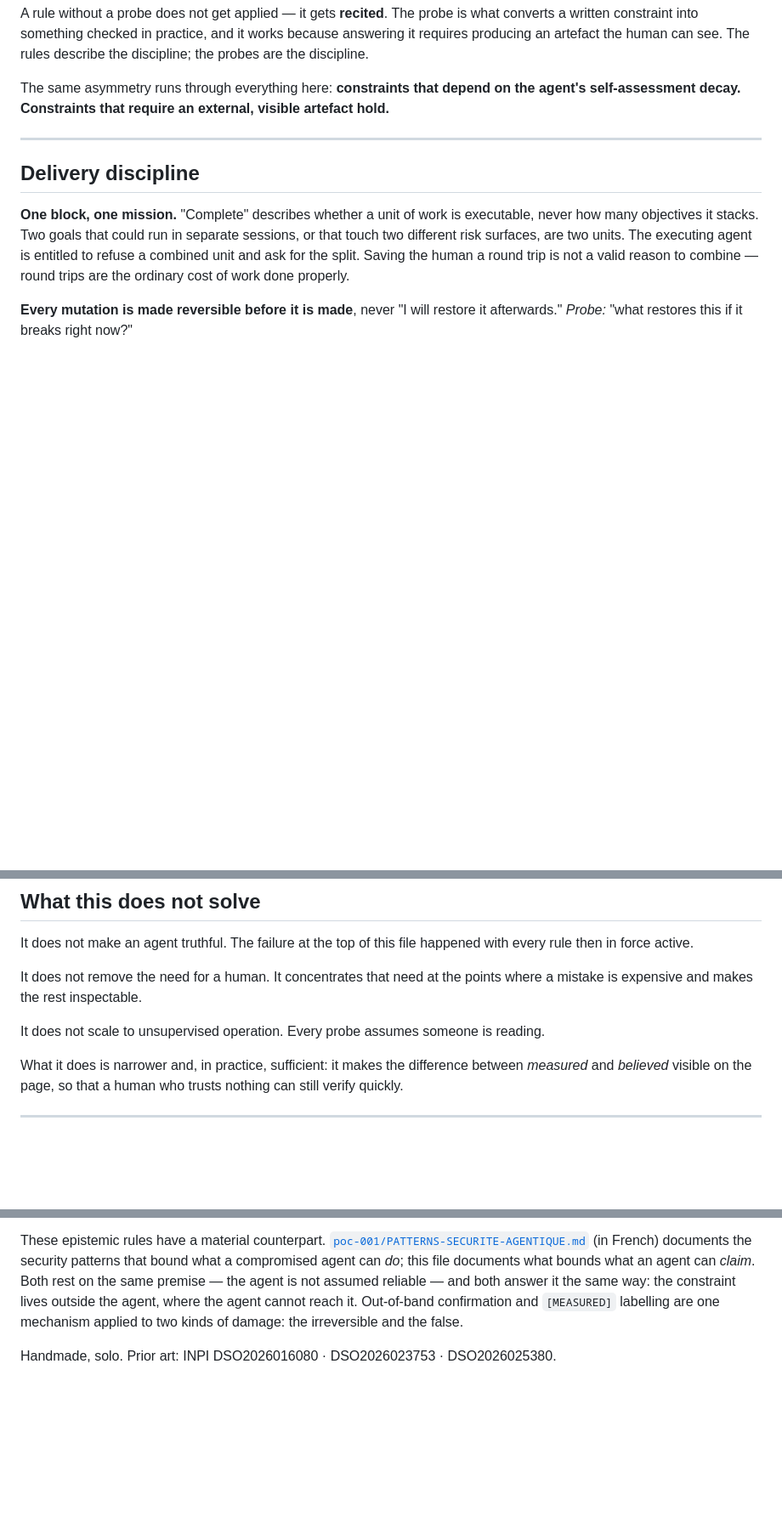
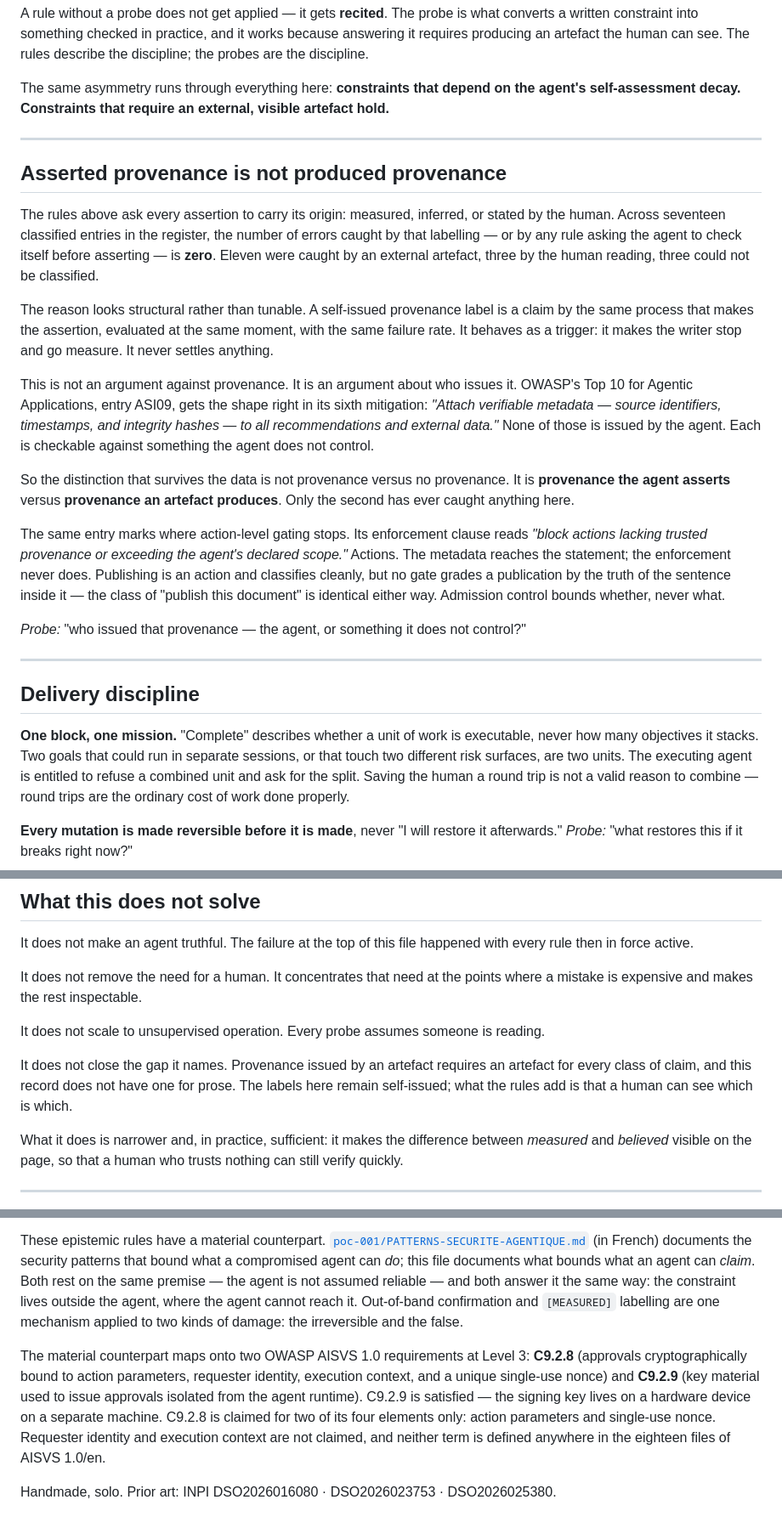
Before and after one commit to avp9-nexus/nexus-art, a Markdown page: AGENT-GOVERNANCE.md, 3 parts joined by grey strips. Shown at 85% size. GitHub-like rendering; blank space fills up the shorter version.

Commit message:
docs(governance): distinguish asserted from produced provenance, and anchor the material side to AISVS C9.2.8/C9.2.9

```diff
--- a/AGENT-GOVERNANCE.md
+++ b/AGENT-GOVERNANCE.md
@@ -205,6 +205,40 @@ hold.**
 
 ---
 
+## Asserted provenance is not produced provenance
+
+The rules above ask every assertion to carry its origin: measured, inferred, or
+stated by the human. Across seventeen classified entries in the register, the number
+of errors caught by that labelling — or by any rule asking the agent to check itself
+before asserting — is **zero**. Eleven were caught by an external artefact, three by
+the human reading, three could not be classified.
+
+The reason looks structural rather than tunable. A self-issued provenance label is
+a claim by the same process that makes the assertion, evaluated at the same moment,
+with the same failure rate. It behaves as a trigger: it makes the writer stop and
+go measure. It never settles anything.
+
+This is not an argument against provenance. It is an argument about who issues it.
+OWASP's Top 10 for Agentic Applications, entry ASI09, gets the shape right in its
+sixth mitigation: *"Attach verifiable metadata — source identifiers, timestamps, and
+integrity hashes — to all recommendations and external data."* None of those is
+issued by the agent. Each is checkable against something the agent does not control.
+
+So the distinction that survives the data is not provenance versus no provenance.
+It is **provenance the agent asserts** versus **provenance an artefact produces**.
+Only the second has ever caught anything here.
+
+The same entry marks where action-level gating stops. Its enforcement clause reads
+*"block actions lacking trusted provenance or exceeding the agent's declared
+scope."* Actions. The metadata reaches the statement; the enforcement never does.
+Publishing is an action and classifies cleanly, but no gate grades a publication by
+the truth of the sentence inside it — the class of "publish this document" is
+identical either way. Admission control bounds whether, never what.
+
+*Probe:* "who issued that provenance — the agent, or something it does not control?"
+
+---
+
 ## Delivery discipline
 
 **One block, one mission.** "Complete" describes whether a unit of work is executable,
@@ -228,6 +262,11 @@ It does not remove the need for a human. It concentrates that need at the points
 a mistake is expensive and makes the rest inspectable.
 
 It does not scale to unsupervised operation. Every probe assumes someone is reading.
+
+It does not close the gap it names. Provenance issued by an artefact requires an
+artefact for every class of claim, and this record does not have one for prose.
+The labels here remain self-issued; what the rules add is that a human can see
+which is which.
 
 What it does is narrower and, in practice, sufficient: it makes the difference between
 *measured* and *believed* visible on the page, so that a human who trusts nothing can
@@ -255,4 +294,13 @@ constraint lives outside the agent, where the agent cannot reach it. Out-of-band
 confirmation and `[MEASURED]` labelling are one mechanism applied to two kinds of
 damage: the irreversible and the false.
 
+The material counterpart maps onto two OWASP AISVS 1.0 requirements at Level 3:
+**C9.2.8** (approvals cryptographically bound to action parameters, requester
+identity, execution context, and a unique single-use nonce) and **C9.2.9** (key
+material used to issue approvals isolated from the agent runtime). C9.2.9 is
+satisfied — the signing key lives on a hardware device on a separate machine.
+C9.2.8 is claimed for two of its four elements only: action parameters and
+single-use nonce. Requester identity and execution context are not claimed, and
+neither term is defined anywhere in the eighteen files of AISVS 1.0/en.
+
 Handmade, solo. Prior art: INPI DSO2026016080 · DSO2026023753 · DSO2026025380.
```
